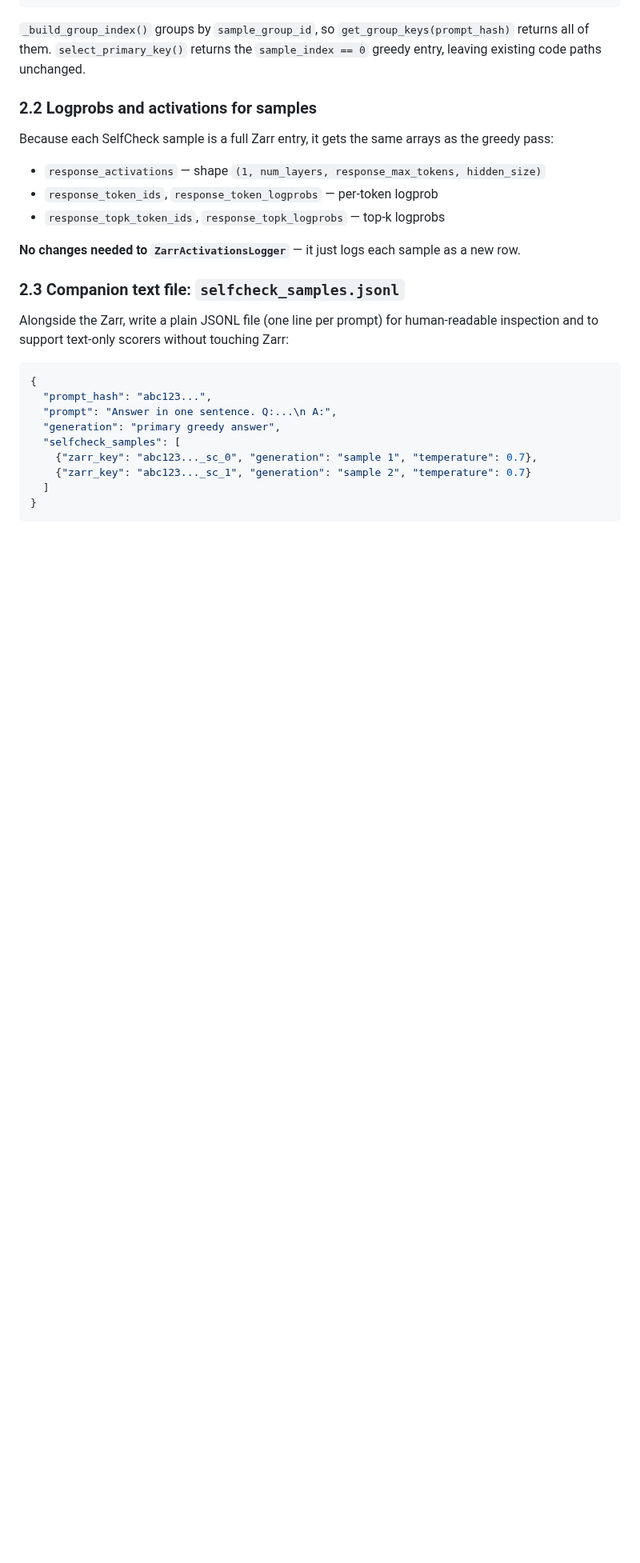
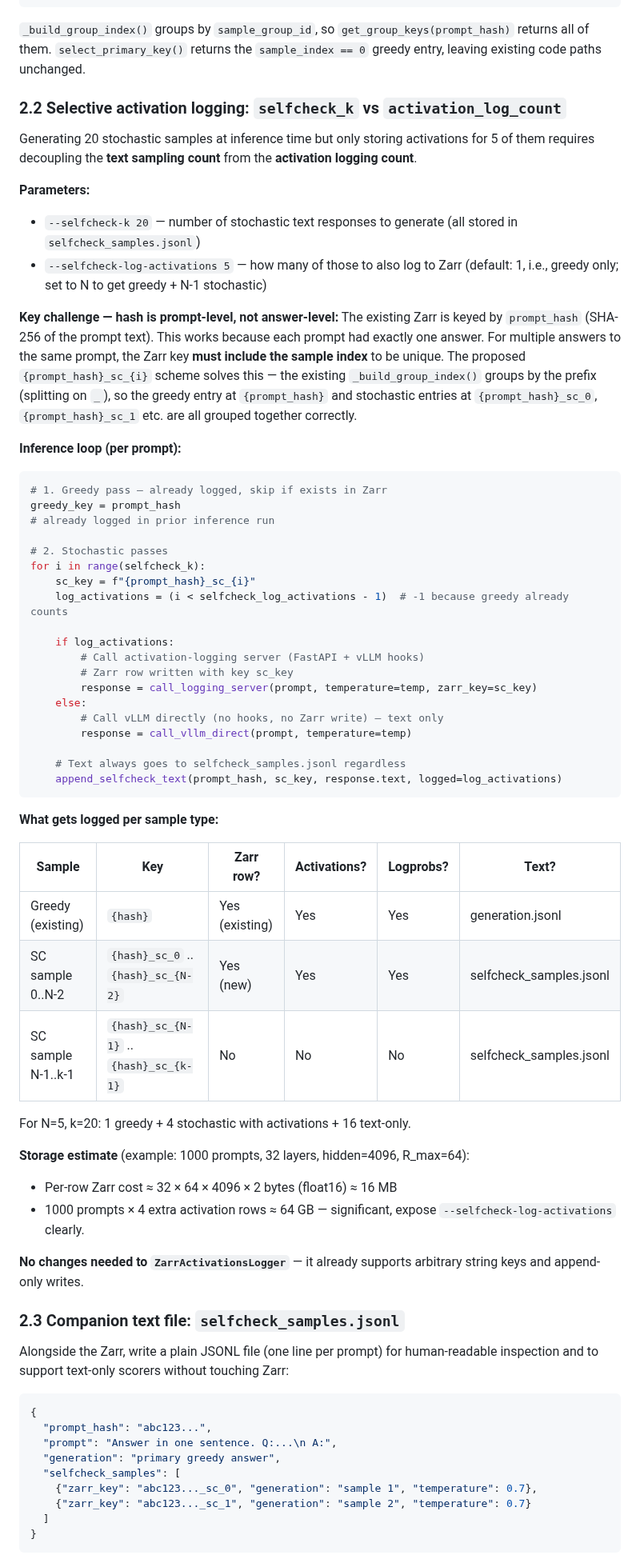
Before and after one commit to hyang0129/HalluLens, a Markdown page: docs/planning/SELFCHECKGPT_INVESTIGATION.md, the part around one of its changes. Shown at 80% size. GitHub-like rendering; blank space fills up the shorter version.

Commit message:
Add selective activation logging design for selfcheck samples
Addresses the selfcheck_k vs activation_log_count split:
- selfcheck_k=20 generates 20 text responses
- selfcheck_log_activations=5 logs activations for only 1 greedy + 4 stochastic
- Remaining 16 samples call vLLM directly (no hooks) and store text only

Clarifies that the Zarr key must be answer-level (not just prompt-level)
to support multiple rows per prompt — {prompt_hash}_sc_{i} scheme is
already compatible with the existing _build_group_index() grouping logic.
Includes storage estimates and the per-sample routing table.

Co-Authored-By: Claude Sonnet 4.6 <noreply@anthropic.com>

````diff
--- a/docs/planning/SELFCHECKGPT_INVESTIGATION.md
+++ b/docs/planning/SELFCHECKGPT_INVESTIGATION.md
@@ -64,14 +64,56 @@ Each `_sc_` entry's Zarr metadata (written to `meta/index.jsonl`) includes:
 
 `_build_group_index()` groups by `sample_group_id`, so `get_group_keys(prompt_hash)` returns all of them. `select_primary_key()` returns the `sample_index == 0` greedy entry, leaving existing code paths unchanged.
 
-### 2.2 Logprobs and activations for samples
+### 2.2 Selective activation logging: `selfcheck_k` vs `activation_log_count`
 
-Because each SelfCheck sample is a full Zarr entry, it gets the same arrays as the greedy pass:
-- `response_activations` — shape `(1, num_layers, response_max_tokens, hidden_size)`
-- `response_token_ids`, `response_token_logprobs` — per-token logprob
-- `response_topk_token_ids`, `response_topk_logprobs` — top-k logprobs
+Generating 20 stochastic samples at inference time but only storing activations for 5 of them requires decoupling the **text sampling count** from the **activation logging count**.
 
-**No changes needed to `ZarrActivationsLogger`** — it just logs each sample as a new row.
+**Parameters:**
+- `--selfcheck-k 20` — number of stochastic text responses to generate (all stored in `selfcheck_samples.jsonl`)
+- `--selfcheck-log-activations 5` — how many of those to also log to Zarr (default: 1, i.e., greedy only; set to N to get greedy + N-1 stochastic)
+
+**Key challenge — hash is prompt-level, not answer-level:**
+The existing Zarr is keyed by `prompt_hash` (SHA-256 of the prompt text). This works because each prompt had exactly one answer. For multiple answers to the same prompt, the Zarr key **must include the sample index** to be unique. The proposed `{prompt_hash}_sc_{i}` scheme solves this — the existing `_build_group_index()` groups by the prefix (splitting on `_`), so the greedy entry at `{prompt_hash}` and stochastic entries at `{prompt_hash}_sc_0`, `{prompt_hash}_sc_1` etc. are all grouped together correctly.
+
+**Inference loop (per prompt):**
+
+```python
+# 1. Greedy pass — already logged, skip if exists in Zarr
+greedy_key = prompt_hash
+# already logged in prior inference run
+
+# 2. Stochastic passes
+for i in range(selfcheck_k):
+    sc_key = f"{prompt_hash}_sc_{i}"
+    log_activations = (i < selfcheck_log_activations - 1)  # -1 because greedy already counts
+
+    if log_activations:
+        # Call activation-logging server (FastAPI + vLLM hooks)
+        # Zarr row written with key sc_key
+        response = call_logging_server(prompt, temperature=temp, zarr_key=sc_key)
+    else:
+        # Call vLLM directly (no hooks, no Zarr write) — text only
+        response = call_vllm_direct(prompt, temperature=temp)
+
+    # Text always goes to selfcheck_samples.jsonl regardless
+    append_selfcheck_text(prompt_hash, sc_key, response.text, logged=log_activations)
+```
+
+**What gets logged per sample type:**
+
+| Sample | Key | Zarr row? | Activations? | Logprobs? | Text? |
+|---|---|---|---|---|---|
+| Greedy (existing) | `{hash}` | Yes (existing) | Yes | Yes | generation.jsonl |
+| SC sample 0..N-2 | `{hash}_sc_0` .. `{hash}_sc_{N-2}` | Yes (new) | Yes | Yes | selfcheck_samples.jsonl |
+| SC sample N-1..k-1 | `{hash}_sc_{N-1}` .. `{hash}_sc_{k-1}` | No | No | No | selfcheck_samples.jsonl |
+
+For N=5, k=20: 1 greedy + 4 stochastic with activations + 16 text-only.
+
+**Storage estimate** (example: 1000 prompts, 32 layers, hidden=4096, R_max=64):
+- Per-row Zarr cost ≈ 32 × 64 × 4096 × 2 bytes (float16) ≈ 16 MB
+- 1000 prompts × 4 extra activation rows ≈ 64 GB — significant, expose `--selfcheck-log-activations` clearly.
+
+**No changes needed to `ZarrActivationsLogger`** — it already supports arbitrary string keys and append-only writes.
 
 ### 2.3 Companion text file: `selfcheck_samples.jsonl`
 
````
Also changed, not shown: other parts of docs/planning/SELFCHECKGPT_INVESTIGATION.md (+3 -3 lines).
